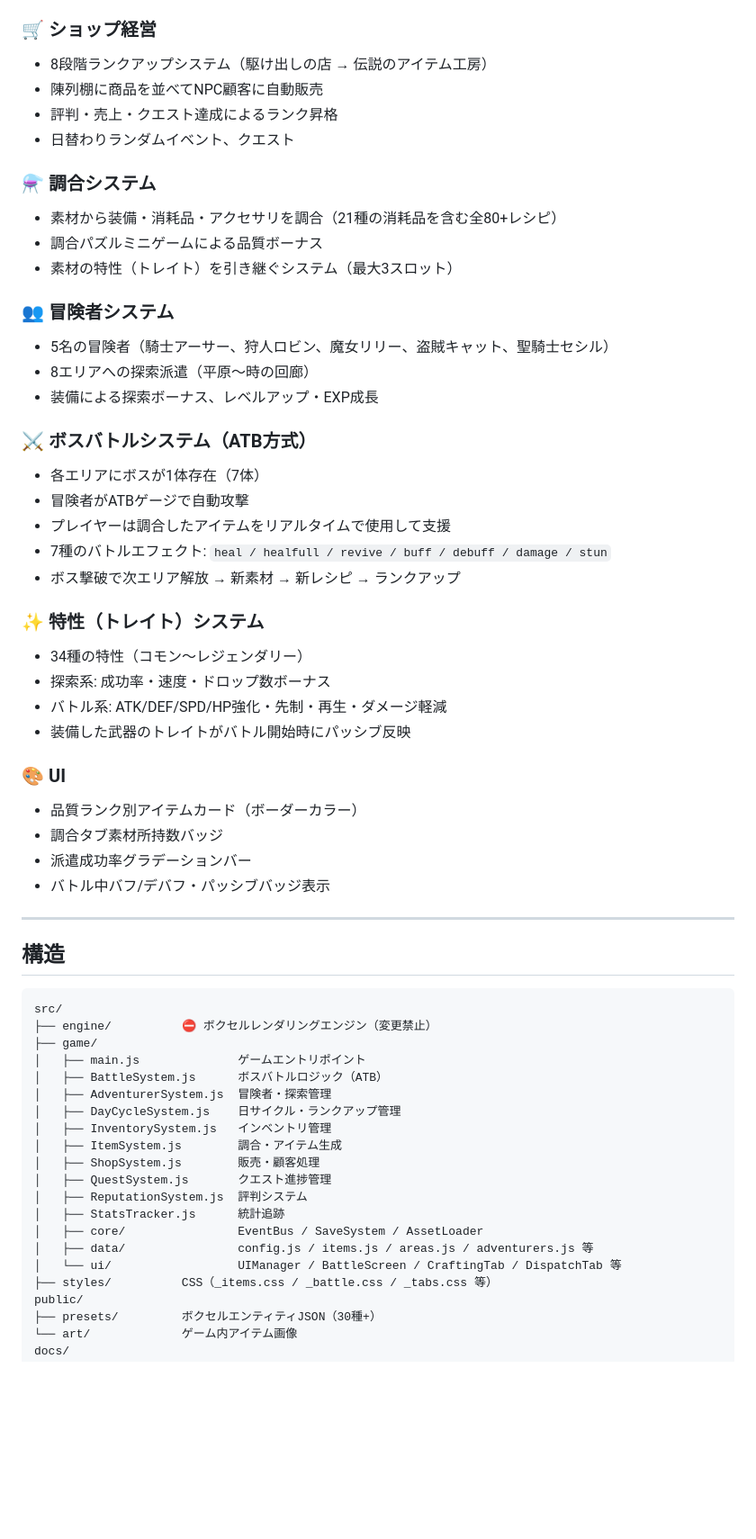
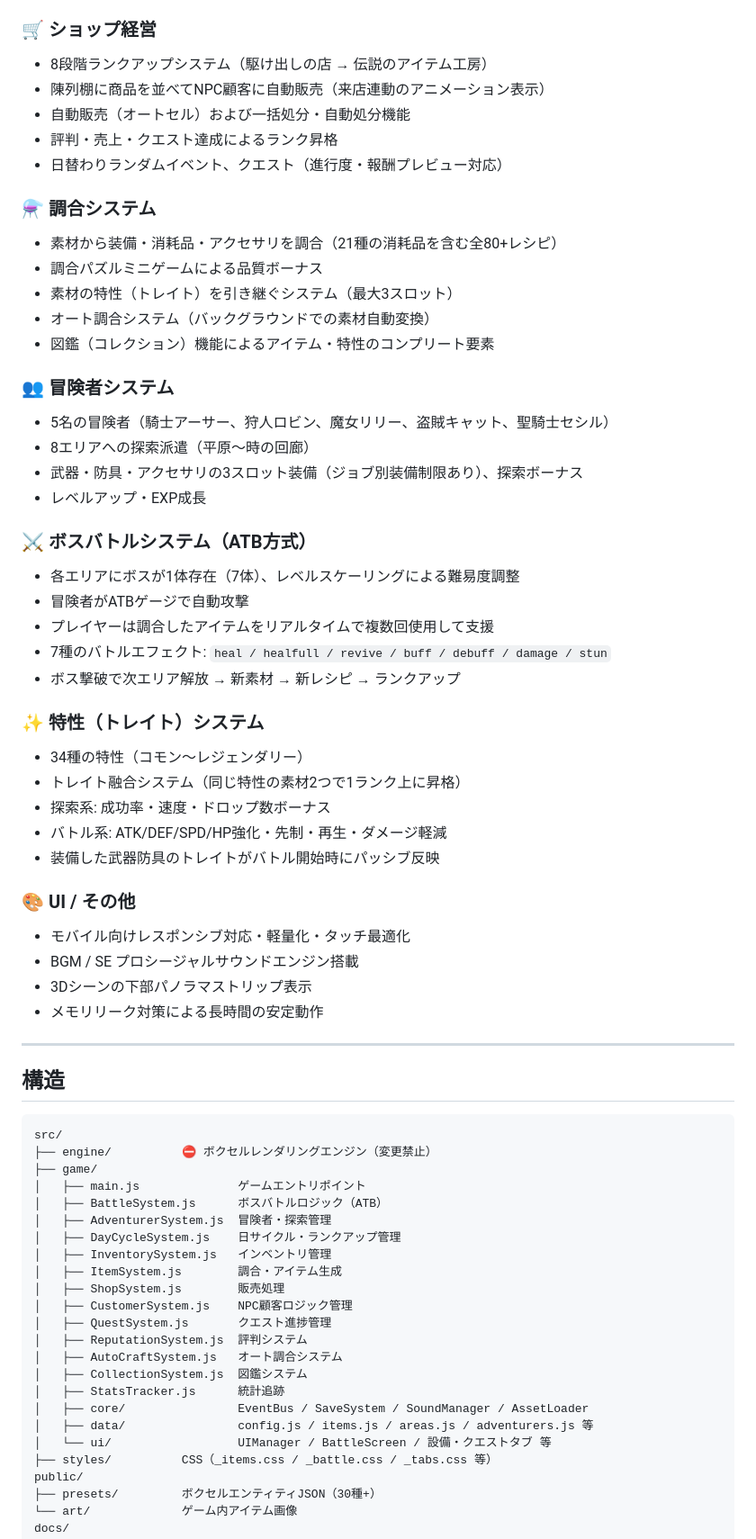
Before and after one commit to guheheP/Voxel-Tycoon01, a Markdown page: README.md, the part around the change. Shown at 90% size. GitHub-like rendering; blank space fills up the shorter version.

Commit message:
ドキュメント更新

```diff
--- a/README.md
+++ b/README.md
@@ -18,38 +18,43 @@ http://localhost:3000 で起動します。
 
 ### 🛒 ショップ経営
 - 8段階ランクアップシステム（駆け出しの店 → 伝説のアイテム工房）
-- 陳列棚に商品を並べてNPC顧客に自動販売
+- 陳列棚に商品を並べてNPC顧客に自動販売（来店連動のアニメーション表示）
+- 自動販売（オートセル）および一括処分・自動処分機能
 - 評判・売上・クエスト達成によるランク昇格
-- 日替わりランダムイベント、クエスト
+- 日替わりランダムイベント、クエスト（進行度・報酬プレビュー対応）
 
 ### ⚗️ 調合システム
 - 素材から装備・消耗品・アクセサリを調合（21種の消耗品を含む全80+レシピ）
 - 調合パズルミニゲームによる品質ボーナス
 - 素材の特性（トレイト）を引き継ぐシステム（最大3スロット）
+- オート調合システム（バックグラウンドでの素材自動変換）
+- 図鑑（コレクション）機能によるアイテム・特性のコンプリート要素
 
 ### 👥 冒険者システム
 - 5名の冒険者（騎士アーサー、狩人ロビン、魔女リリー、盗賊キャット、聖騎士セシル）
 - 8エリアへの探索派遣（平原〜時の回廊）
-- 装備による探索ボーナス、レベルアップ・EXP成長
+- 武器・防具・アクセサリの3スロット装備（ジョブ別装備制限あり）、探索ボーナス
+- レベルアップ・EXP成長
 
 ### ⚔️ ボスバトルシステム（ATB方式）
-- 各エリアにボスが1体存在（7体）
+- 各エリアにボスが1体存在（7体）、レベルスケーリングによる難易度調整
 - 冒険者がATBゲージで自動攻撃
-- プレイヤーは調合したアイテムをリアルタイムで使用して支援
+- プレイヤーは調合したアイテムをリアルタイムで複数回使用して支援
 - 7種のバトルエフェクト: `heal / healfull / revive / buff / debuff / damage / stun`
 - ボス撃破で次エリア解放 → 新素材 → 新レシピ → ランクアップ
 
 ### ✨ 特性（トレイト）システム
 - 34種の特性（コモン〜レジェンダリー）
+- トレイト融合システム（同じ特性の素材2つで1ランク上に昇格）
 - 探索系: 成功率・速度・ドロップ数ボーナス
 - バトル系: ATK/DEF/SPD/HP強化・先制・再生・ダメージ軽減
-- 装備した武器のトレイトがバトル開始時にパッシブ反映
+- 装備した武器防具のトレイトがバトル開始時にパッシブ反映
 
-### 🎨 UI
-- 品質ランク別アイテムカード（ボーダーカラー）
-- 調合タブ素材所持数バッジ
-- 派遣成功率グラデーションバー
-- バトル中バフ/デバフ・パッシブバッジ表示
+### 🎨 UI / その他
+- モバイル向けレスポンシブ対応・軽量化・タッチ最適化
+- BGM / SE プロシージャルサウンドエンジン搭載
+- 3Dシーンの下部パノラマストリップ表示
+- メモリリーク対策による長時間の安定動作
 
 ---
 
@@ -65,13 +70,16 @@ src/
 │   ├── DayCycleSystem.js    日サイクル・ランクアップ管理
 │   ├── InventorySystem.js   インベントリ管理
 │   ├── ItemSystem.js        調合・アイテム生成
-│   ├── ShopSystem.js        販売・顧客処理
+│   ├── ShopSystem.js        販売処理
+│   ├── CustomerSystem.js    NPC顧客ロジック管理
 │   ├── QuestSystem.js       クエスト進捗管理
 │   ├── ReputationSystem.js  評判システム
+│   ├── AutoCraftSystem.js   オート調合システム
+│   ├── CollectionSystem.js  図鑑システム
 │   ├── StatsTracker.js      統計追跡
-│   ├── core/                EventBus / SaveSystem / AssetLoader
+│   ├── core/                EventBus / SaveSystem / SoundManager / AssetLoader
 │   ├── data/                config.js / items.js / areas.js / adventurers.js 等
-│   └── ui/                  UIManager / BattleScreen / CraftingTab / DispatchTab 等
+│   └── ui/                  UIManager / BattleScreen / 設備・クエストタブ 等
 ├── styles/          CSS（_items.css / _battle.css / _tabs.css 等）
 public/
 ├── presets/         ボクセルエンティティJSON（30種+）
```
Also changed, not shown: docs/BossBattleSystem_Spec.md (+1 -1 lines).
